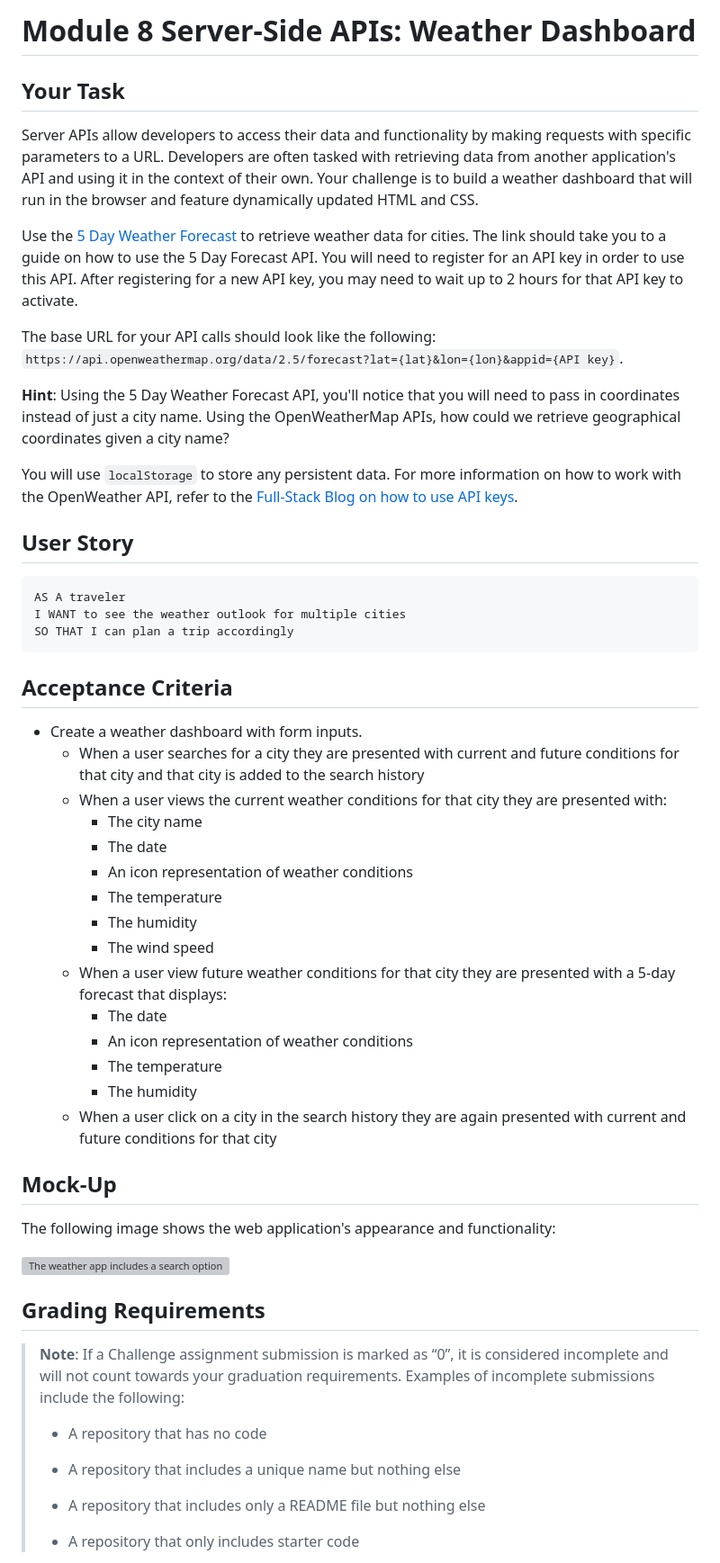
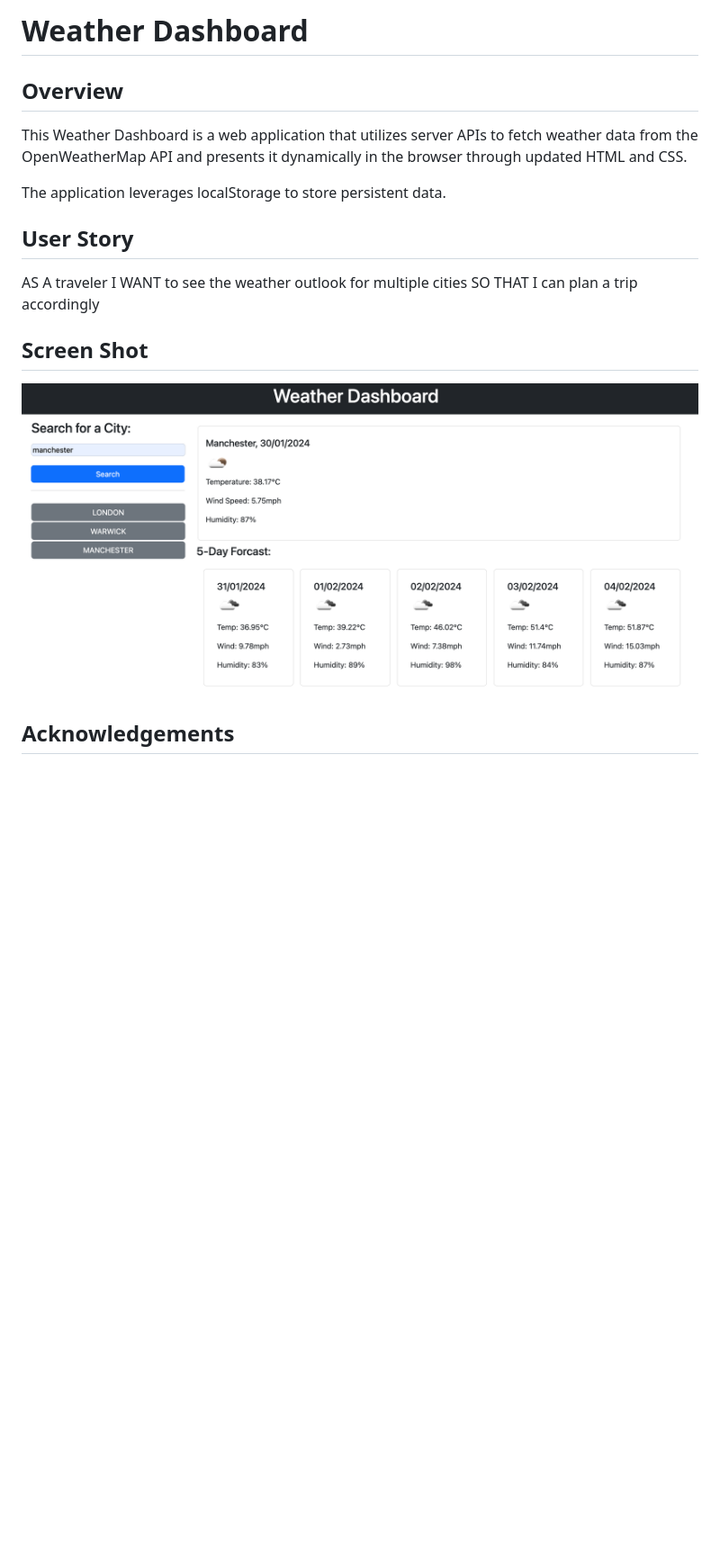
Before and after one commit to KrystleMurphy/Weather-App, a Markdown page: README.md, the part around the change printed below. Shown: that part at 90% size. GitHub-like rendering; pictures changed too: image-1.png (added); blank space fills up the shorter version; grey boxes are pictures that could not be loaded.

````diff
--- a/README.md
+++ b/README.md
@@ -1,58 +1,19 @@
-# Module 8 Server-Side APIs: Weather Dashboard
+# Weather Dashboard
 
-## Your Task
+## Overview
 
-Server APIs allow developers to access their data and functionality by making requests with specific parameters to a URL. Developers are often tasked with retrieving data from another application's API and using it in the context of their own. Your challenge is to build a weather dashboard that will run in the browser and feature dynamically updated HTML and CSS.
+This Weather Dashboard is a web application that utilizes server APIs to fetch weather data from the OpenWeatherMap API and presents it dynamically in the browser through updated HTML and CSS.
 
-Use the [5 Day Weather Forecast](https://openweathermap.org/forecast5) to retrieve weather data for cities. The link should take you to a guide on how to use the 5 Day Forecast API. You will need to register for an API key in order to use this API. After registering for a new API key, you may need to wait up to 2 hours for that API key to activate.
-
-The base URL for your API calls should look like the following: `https://api.openweathermap.org/data/2.5/forecast?lat={lat}&lon={lon}&appid={API key}`.
-
-**Hint**: Using the 5 Day Weather Forecast API, you'll notice that you will need to pass in coordinates instead of just a city name. Using the OpenWeatherMap APIs, how could we retrieve geographical coordinates given a city name?
-
-You will use `localStorage` to store any persistent data. For more information on how to work with the OpenWeather API, refer to the [Full-Stack Blog on how to use API keys](https://coding-boot-camp.github.io/full-stack/apis/how-to-use-api-keys).
+The application leverages localStorage to store persistent data.
 
 ## User Story
 
-```text
 AS A traveler
 I WANT to see the weather outlook for multiple cities
 SO THAT I can plan a trip accordingly
-```
 
-## Acceptance Criteria
+## Screen Shot
+![Alt text](image-1.png)
 
-* Create a weather dashboard with form inputs.
-  * When a user searches for a city they are presented with current and future conditions for that city and that city is added to the search history
-  * When a user views the current weather conditions for that city they are presented with:
-    * The city name
-    * The date
-    * An icon representation of weather conditions
-    * The temperature
-    * The humidity
-    * The wind speed
-  * When a user view future weather conditions for that city they are presented with a 5-day forecast that displays:
-    * The date
-    * An icon representation of weather conditions
-    * The temperature
-    * The humidity
-  * When a user click on a city in the search history they are again presented with current and future conditions for that city
+## Acknowledgements
 
-## Mock-Up
-
-The following image shows the web application's appearance and functionality:
-
-![The weather app includes a search option, a list of cities, and a five-day forecast and current weather conditions for London.](./assets/10-server-side-apis-challenge-demo.png)
-
-## Grading Requirements
-
-> **Note**: If a Challenge assignment submission is marked as “0”, it is considered incomplete and will not count towards your graduation requirements. Examples of incomplete submissions include the following:
->
-> * A repository that has no code
->
-> * A repository that includes a unique name but nothing else
->
-> * A repository that includes only a README file but nothing else
->
-> * A repository that only includes starter code
-
````
Also changed, not shown: other parts of README.md (+1 -51 lines), image.png (added), 2 other files.
